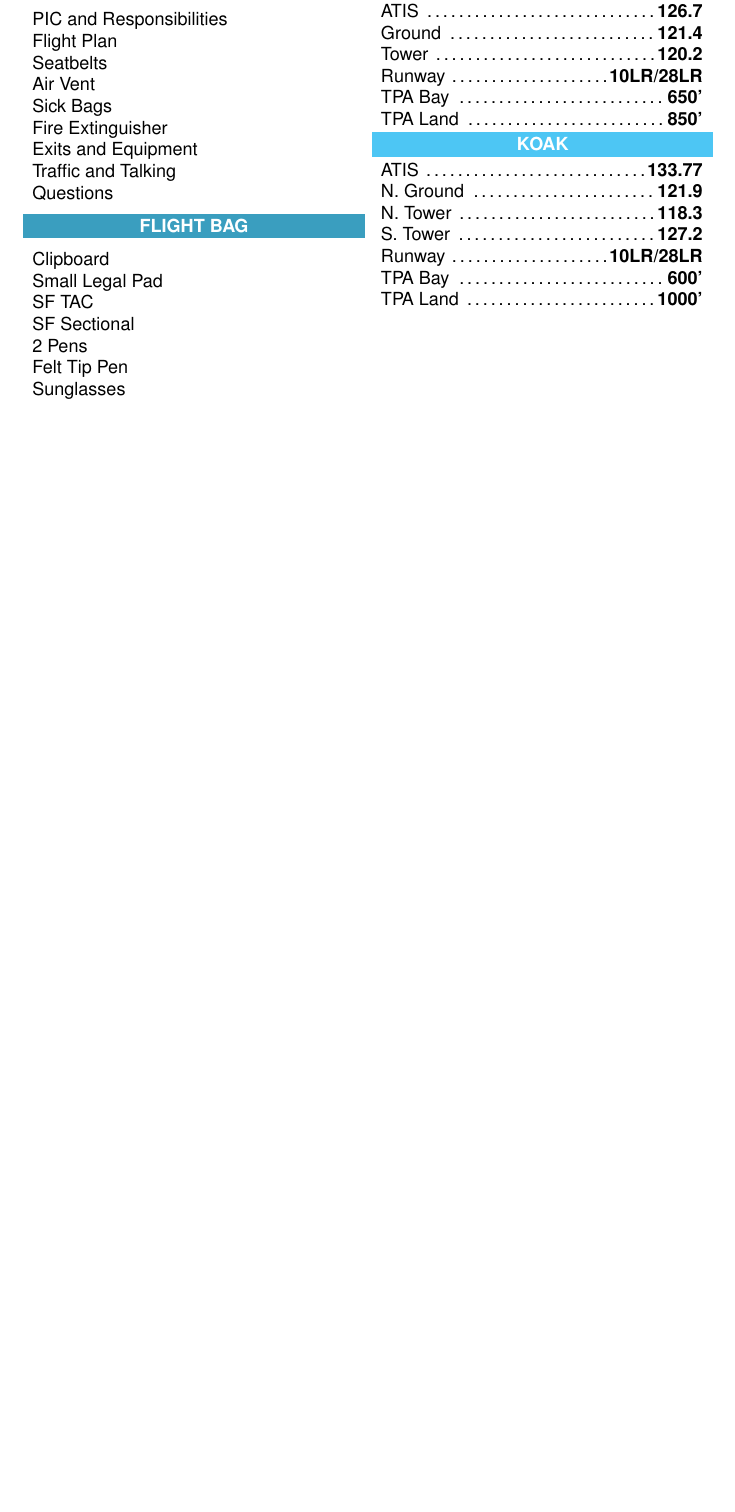
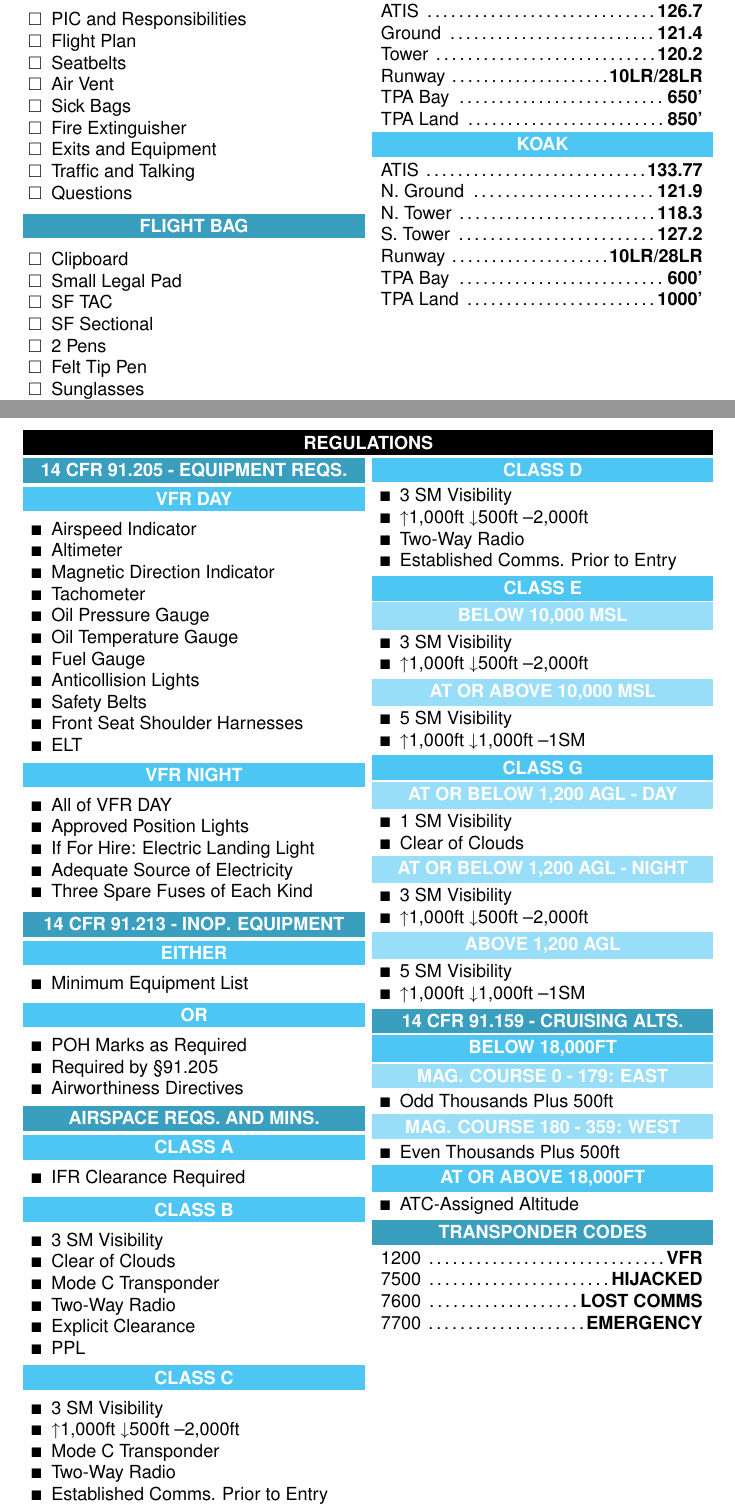
Before and after one commit to jsvana/checklists, a LaTeX document (common_info.tex): part of the page before the commit and two parts of pages 1 and 2 of 2 after it, the two joined at a grey line, cut so that both start at the same text, the shorter picture padded with empty space. Compiled offline with pdfLaTeX.

Commit message:
Add regulations to common information

```diff
--- a/common_info.tex
+++ b/common_info.tex
@@ -1,5 +1,6 @@
 \documentclass{article}
 
+\usepackage{amssymb}
 \usepackage{calc}
 \usepackage{enumitem}
 \usepackage[paperwidth=6in, paperheight=9in, margin={1cm,1cm}]{geometry}
@@ -108,4 +109,165 @@
 
   \end{multicols*}
 
+  \pagebreak
+
+  \switchheading{REGULATIONS}
+
+  \begin{multicols*}{2}
+    \infoheading{14 CFR 91.205 - EQUIPMENT REQS.}
+
+    \infosubheading{VFR DAY}
+
+    \begin{notelist}
+      \item Airspeed Indicator
+      \item Altimeter
+      \item Magnetic Direction Indicator
+      \item Tachometer
+      \item Oil Pressure Gauge
+      \item Oil Temperature Gauge
+      \item Fuel Gauge
+      \item Anticollision Lights
+      \item Safety Belts
+      \item Front Seat Shoulder Harnesses
+      \item ELT
+    \end{notelist}
+
+    \infosubheading{VFR NIGHT}
+
+    \begin{notelist}
+      \item All of VFR DAY
+      \item Approved Position Lights
+      \item If For Hire: Electric Landing Light
+      \item Adequate Source of Electricity
+      \item Three Spare Fuses of Each Kind
+    \end{notelist}
+
+    \infoheading{14 CFR 91.213 - INOP\@. EQUIPMENT}
+
+    \infosubheading{EITHER}
+
+    \begin{notelist}
+      \item Minimum Equipment List
+    \end{notelist}
+
+    \infosubheading{OR}
+
+    \begin{notelist}
+      \item POH Marks as Required
+      \item Required by \S 91.205
+      \item Airworthiness Directives
+    \end{notelist}
+
+    \infoheading{AIRSPACE REQS.\@ AND MINS.}
+
+    \infosubheading{CLASS A}
+
+    \begin{notelist}
+      \item IFR Clearance Required
+    \end{notelist}
+
+    \infosubheading{CLASS B}
+
+    \begin{notelist}
+      \item 3 SM Visibility
+      \item Clear of Clouds
+      \item Mode C Transponder
+      \item Two-Way Radio
+      \item Explicit Clearance
+      \item PPL
+    \end{notelist}
+
+    \infosubheading{CLASS C}
+
+    \begin{notelist}
+      \item 3 SM Visibility
+      \item \textuparrow 1,000ft \textdownarrow 500ft --2,000ft
+      \item Mode C Transponder
+      \item Two-Way Radio
+      \item Established Comms. Prior to Entry
+    \end{notelist}
+
+    \columnbreak
+
+    \infosubheading{CLASS D}
+
+    \begin{notelist}
+      \item 3 SM Visibility
+      \item \textuparrow 1,000ft \textdownarrow 500ft --2,000ft
+      \item Two-Way Radio
+      \item Established Comms. Prior to Entry
+    \end{notelist}
+
+    \infosubheading{CLASS E}
+
+    \infosubsubheading{BELOW 10,000 MSL}
+
+    \begin{notelist}
+      \item 3 SM Visibility
+      \item \textuparrow 1,000ft \textdownarrow 500ft --2,000ft
+    \end{notelist}
+
+    \infosubsubheading{AT OR ABOVE 10,000 MSL}
+
+    \begin{notelist}
+      \item 5 SM Visibility
+      \item \textuparrow 1,000ft \textdownarrow 1,000ft --1SM
+    \end{notelist}
+
+    \infosubheading{CLASS G}
+
+    \infosubsubheading{AT OR BELOW 1,200 AGL - DAY}
+
+    \begin{notelist}
+      \item 1 SM Visibility
+      \item Clear of Clouds
+    \end{notelist}
+
+    \infosubsubheading{AT OR BELOW 1,200 AGL - NIGHT}
+
+    \begin{notelist}
+      \item 3 SM Visibility
+      \item \textuparrow 1,000ft \textdownarrow 500ft --2,000ft
+    \end{notelist}
+
+    \infosubsubheading{ABOVE 1,200 AGL}
+
+    \begin{notelist}
+      \item 5 SM Visibility
+      \item \textuparrow 1,000ft \textdownarrow 1,000ft --1SM
+    \end{notelist}
+
+    \infoheading{14 CFR 91.159 - CRUISING ALTS.}
+
+    \infosubheading{BELOW 18,000FT}
+
+    \infosubsubheading{MAG\@. COURSE 0 - 179: EAST}
+
+    \begin{notelist}
+      \item Odd Thousands Plus 500ft
+    \end{notelist}
+
+    \infosubsubheading{MAG\@. COURSE 180 - 359: WEST}
+
+    \begin{notelist}
+      \item Even Thousands Plus 500ft
+    \end{notelist}
+
+    \infosubheading{AT OR ABOVE 18,000FT}
+
+    \begin{notelist}
+      \item ATC-Assigned Altitude
+    \end{notelist}
+
+    \infoheading{TRANSPONDER CODES}
+
+    \begin{clitemize}
+        \checklistitem{1200}{VFR}
+        \checklistitem{7500}{HIJACKED}
+        \checklistitem{7600}{LOST COMMS}
+        \checklistitem{7700}{EMERGENCY}
+    \end{clitemize}
+
+  \end{multicols*}
+
 \end{document}
```
Also changed, not shown: common.tex (+4 -0 lines), common_info.pdf, common_info.tex (8 more changed lines).
